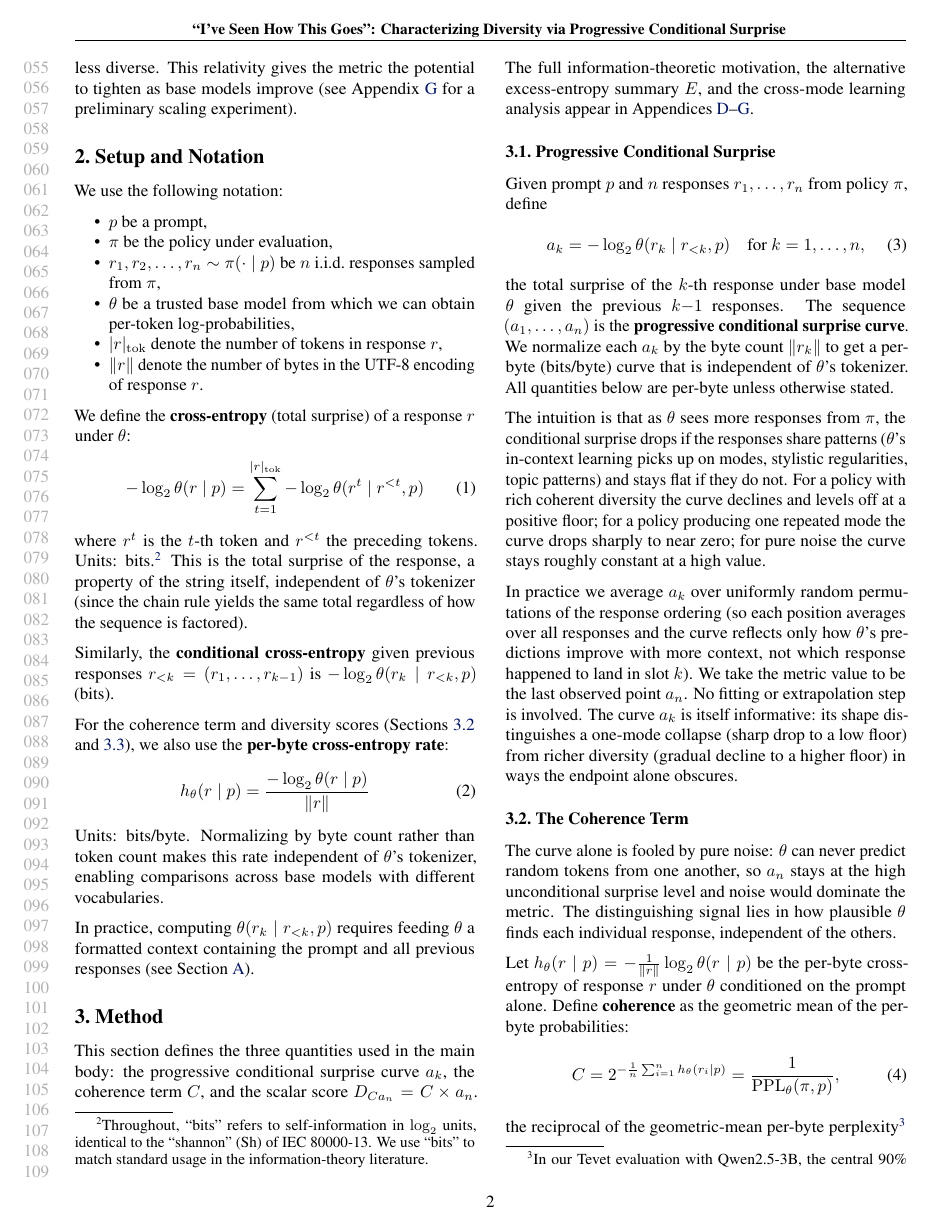
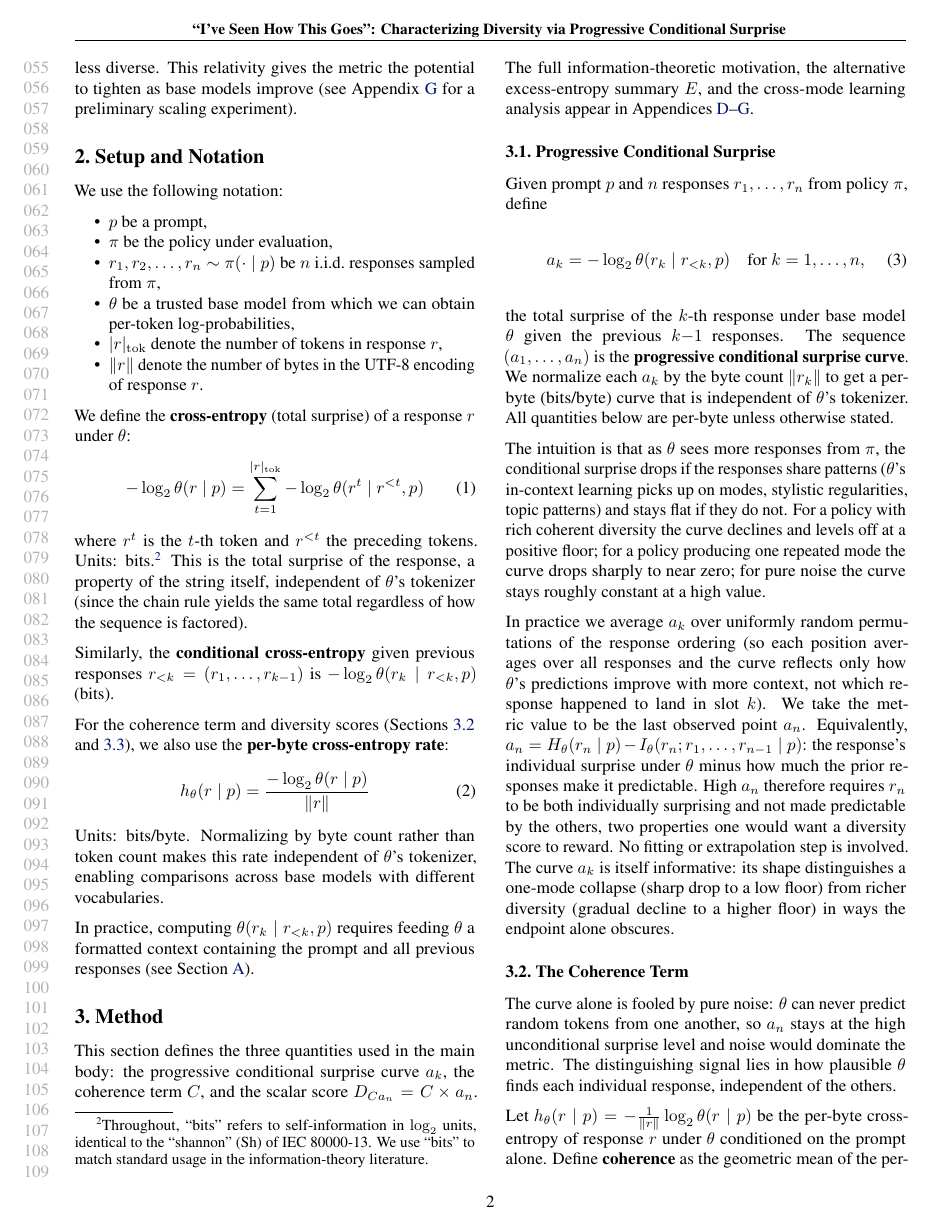
Before and after one commit to AMindToThink/icl-diversity, a LaTeX paper (paper/main_icml_workshop.tex, which reads paper/sections/03_method_workshop.tex): page 2 of 28. Compiled offline with pdfLaTeX.

Commit message:
paper: motivate $a_n$ via the $H_\theta - I_\theta$ decomposition
Adds two sentences to 03_method_workshop after the 'we take the metric
value to be $a_n$' line:

  Equivalently, $a_n = H_\theta(r_n \mid p) - I_\theta(r_n; r_1,
  \ldots, r_{n-1} \mid p)$: the response's individual surprise under
  $\theta$ minus how much the prior responses make it predictable.
  High $a_n$ therefore requires $r_n$ to be both individually
  surprising and not made predictable by the others, two properties
  one would want a diversity score to reward.

Previously the paper motivated $a_n$ only pragmatically ('residual
surprise after $\theta$ has learned what it can'); this gives an
information-theoretic identity. The $\theta$-subscript convention on
$H$ and $I$ makes explicit that we mean $\theta$-induced quantities,
matching the loose usage already in appB ($I_k = \bar{a}_1 - \bar{a}_k$).

PDF rebuilt: 25 pages.

Co-Authored-By: Claude Opus 4.7 (1M context) <noreply@anthropic.com>

```diff
--- a/paper/sections/03_method_workshop.tex
+++ b/paper/sections/03_method_workshop.tex
@@ -19,6 +19,8 @@ For a policy with rich coherent diversity the curve declines and levels off at a
 
 In practice we average $a_k$ over uniformly random permutations of the response ordering (so each position averages over all responses and the curve reflects only how $\theta$'s predictions improve with more context, not which response happened to land in slot $k$).
 We take the metric value to be the last observed point $a_n$.
+Equivalently, $a_n = H_\theta(r_n \mid p) - I_\theta(r_n; r_1, \ldots, r_{n-1} \mid p)$: the response's individual surprise under $\theta$ minus how much the prior responses make it predictable.
+High $a_n$ therefore requires $r_n$ to be both individually surprising and not made predictable by the others, two properties one would want a diversity score to reward.
 No fitting or extrapolation step is involved.
 The curve $a_k$ is itself informative: its shape distinguishes a one-mode collapse (sharp drop to a low floor) from richer diversity (gradual decline to a higher floor) in ways the endpoint alone obscures.
 
```
Also changed, not shown: paper/main_icml_workshop.pdf.
